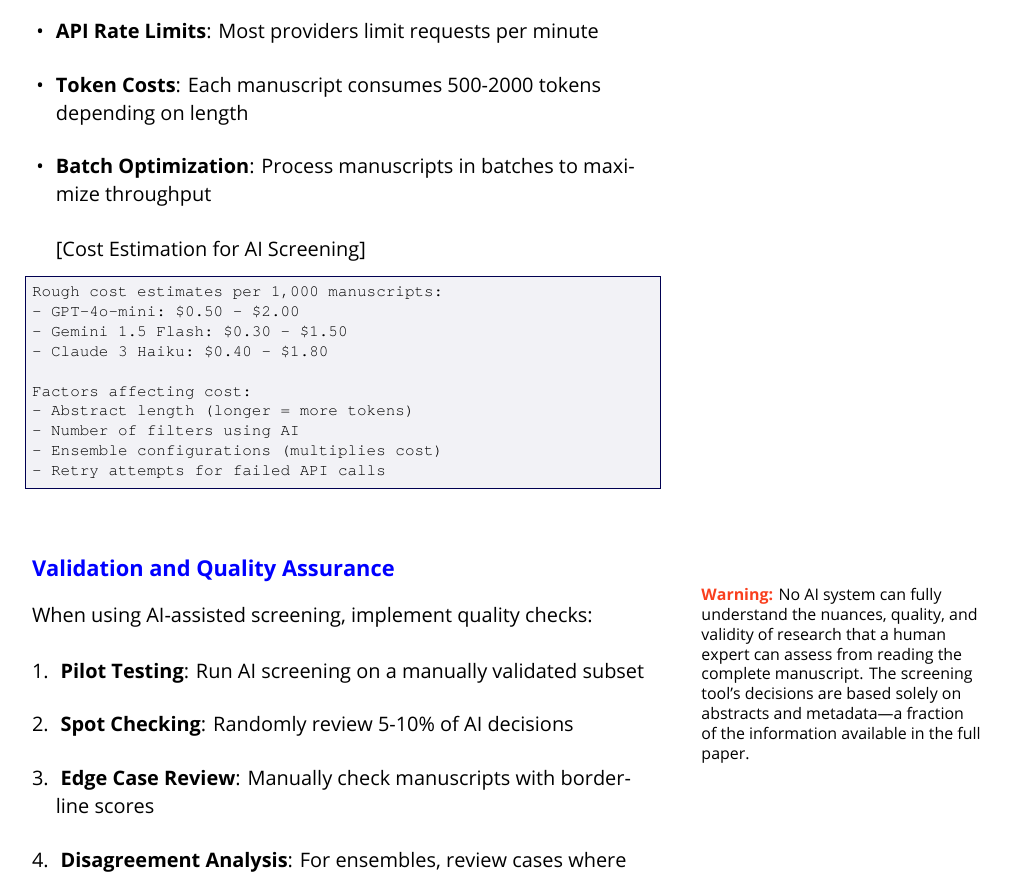
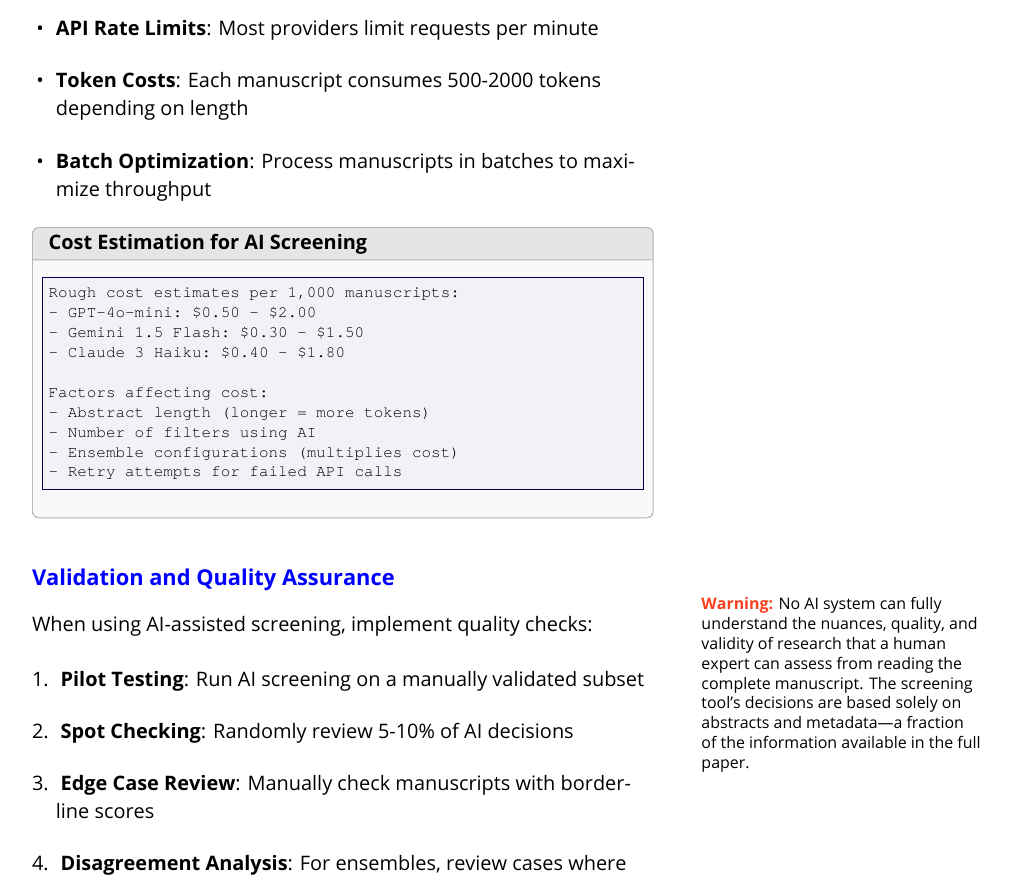
Before and after one commit to open-and-sustainable/prismaid_manual, a LaTeX thesis (prismaid_manual.tex, which reads advanced_features.tex): part of page 74 of 95 before the commit and part of page 76 of 97 after it, cut so that both start at the same text. Compiled offline with LuaLaTeX.

Commit message:
Updates from Overleaf

```diff
--- a/advanced_features.tex
+++ b/advanced_features.tex
@@ -992,7 +992,7 @@ AI-assisted screening impacts performance in several ways:
     \item \textbf{Batch Optimization}: Process manuscripts in batches to maximize throughput
 \end{itemize}
 
-\begin{warningbox}[Cost Estimation for AI Screening]
+\begin{infobox}[Cost Estimation for AI Screening]
 \begin{lstlisting}
 Rough cost estimates per 1,000 manuscripts:
 - GPT-4o-mini: $0.50 - $2.00
@@ -1005,7 +1005,7 @@ Factors affecting cost:
 - Ensemble configurations (multiplies cost)
 - Retry attempts for failed API calls
 \end{lstlisting}
-\end{warningbox}
+\end{infobox}
 
 \subsection{Validation and Quality Assurance}
 
```
Also changed, not shown: introduction.tex (+1 -1 lines), review.tex (+2 -2 lines).
